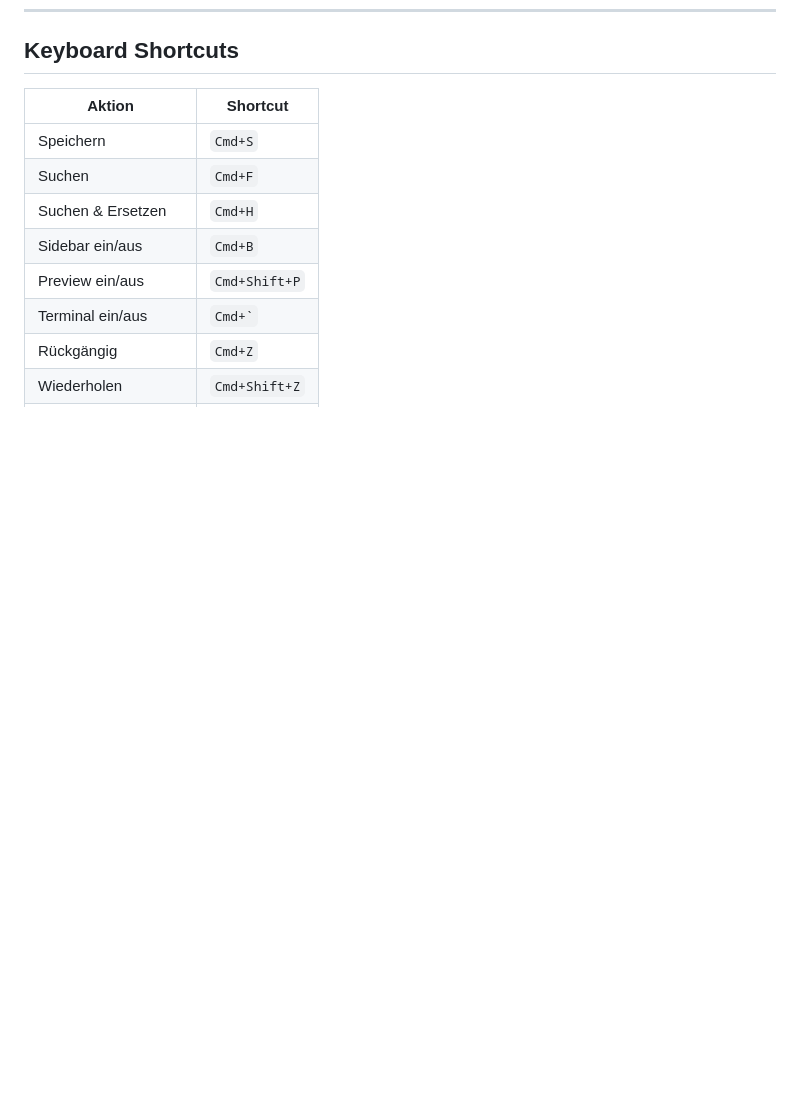
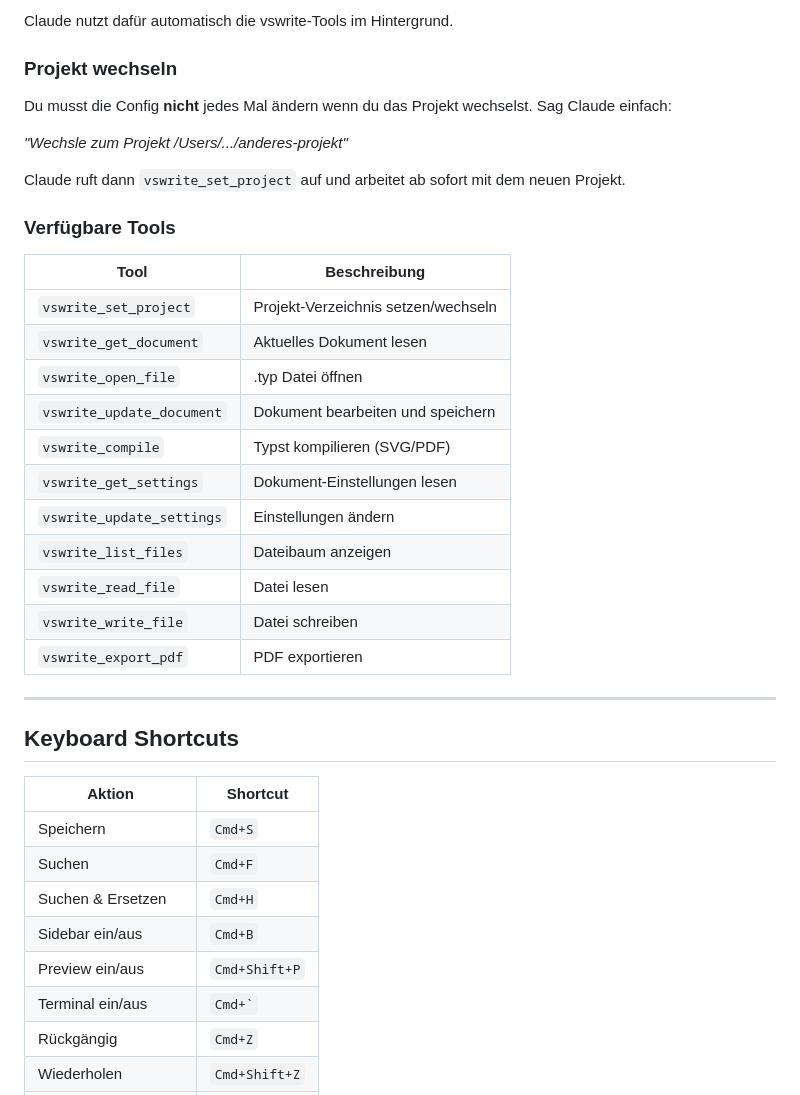
Before and after one commit to renejes/penwright, a Markdown page: documentation/handbuch.md, the part around one of its changes. GitHub-like rendering; blank space fills up the shorter version.

```diff
--- a/documentation/handbuch.md
+++ b/documentation/handbuch.md
@@ -302,3 +362,31 @@ Echtes PTY-Terminal (xterm.js + node-pty):
+Claude nutzt dafür automatisch die vswrite-Tools im Hintergrund.
+
+### Projekt wechseln
+
+Du musst die Config **nicht** jedes Mal ändern wenn du das Projekt wechselst. Sag Claude einfach:
+
+*"Wechsle zum Projekt /Users/.../anderes-projekt"*
+
+Claude ruft dann `vswrite_set_project` auf und arbeitet ab sofort mit dem neuen Projekt.
+
+### Verfügbare Tools
+
+| Tool | Beschreibung |
+|------|-------------|
+| `vswrite_set_project` | Projekt-Verzeichnis setzen/wechseln |
+| `vswrite_get_document` | Aktuelles Dokument lesen |
+| `vswrite_open_file` | .typ Datei öffnen |
+| `vswrite_update_document` | Dokument bearbeiten und speichern |
+| `vswrite_compile` | Typst kompilieren (SVG/PDF) |
+| `vswrite_get_settings` | Dokument-Einstellungen lesen |
+| `vswrite_update_settings` | Einstellungen ändern |
+| `vswrite_list_files` | Dateibaum anzeigen |
+| `vswrite_read_file` | Datei lesen |
+| `vswrite_write_file` | Datei schreiben |
+| `vswrite_export_pdf` | PDF exportieren |
+
+---
+
 ## Keyboard Shortcuts
 
 | Aktion | Shortcut |
```
Also changed, not shown: other parts of documentation/handbuch.md (+60 -0 lines).
